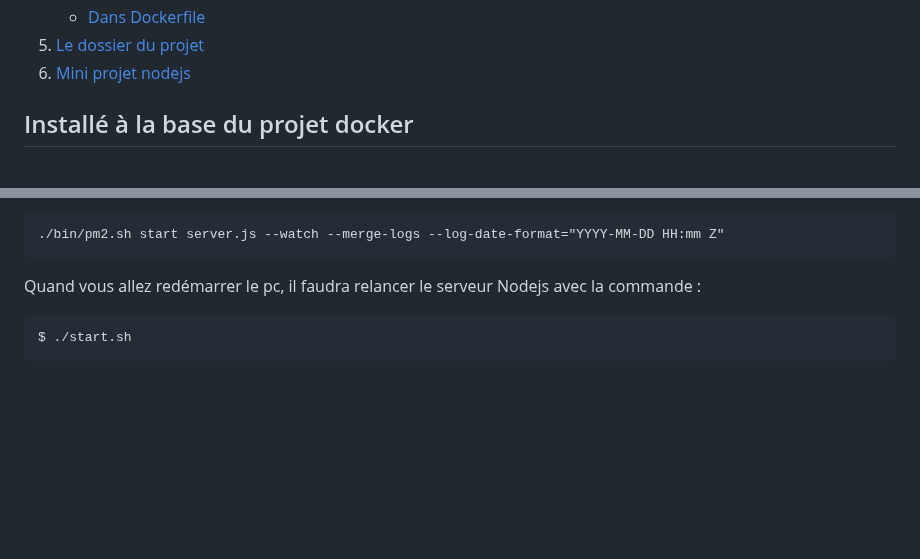
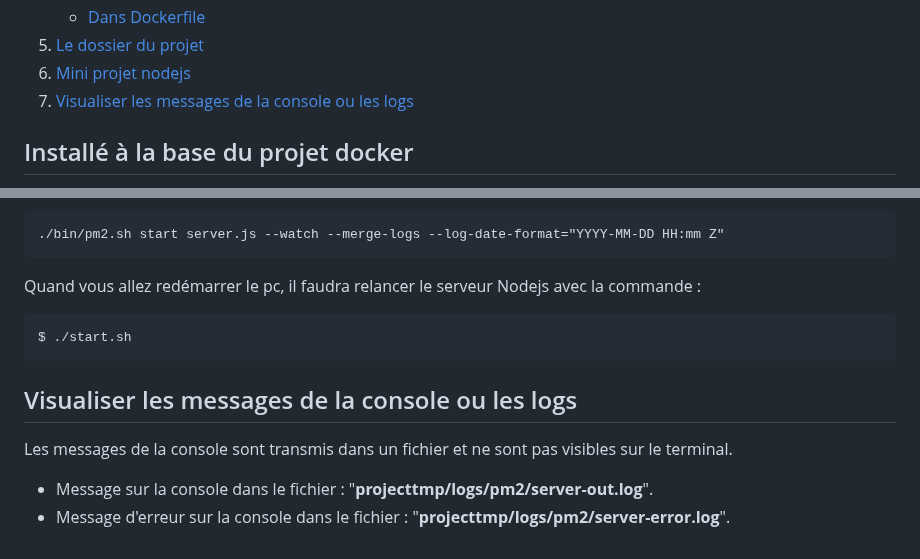
Before and after one commit to pctronique/donomo, a Markdown page: README.md, 2 parts joined by grey strips. Rendered like a GitHub page; folded sections open; blank space fills up the shorter version.

````diff
--- a/README.md
+++ b/README.md
@@ -25,6 +25,7 @@ La base docker pour un projet en nodejs. Contient une base d'un serveur nodejs.
     </li>
     <li><a href="#le-dossier-du-projet">Le dossier du projet</a></li>
     <li><a href="#mini-projet-nodejs">Mini projet nodejs</a></li>
+    <li><a href="#visualiser-les-messages-de-la-console-ou-les-logs">Visualiser les messages de la console ou les logs</a></li>
   </ol>
 </details>
 
@@ -124,3 +125,8 @@ Quand vous allez redémarrer le pc, il faudra relancer le serveur Nodejs avec la
 ```
 $ ./start.sh
 ```
+
+## Visualiser les messages de la console ou les logs
+Les messages de la console sont transmis dans un fichier et ne sont pas visibles sur le terminal.<br />
+* Message sur la console dans le fichier : "**projecttmp/logs/pm2/server-out.log**".
+* Message d'erreur sur la console dans le fichier : "**projecttmp/logs/pm2/server-error.log**".
````
